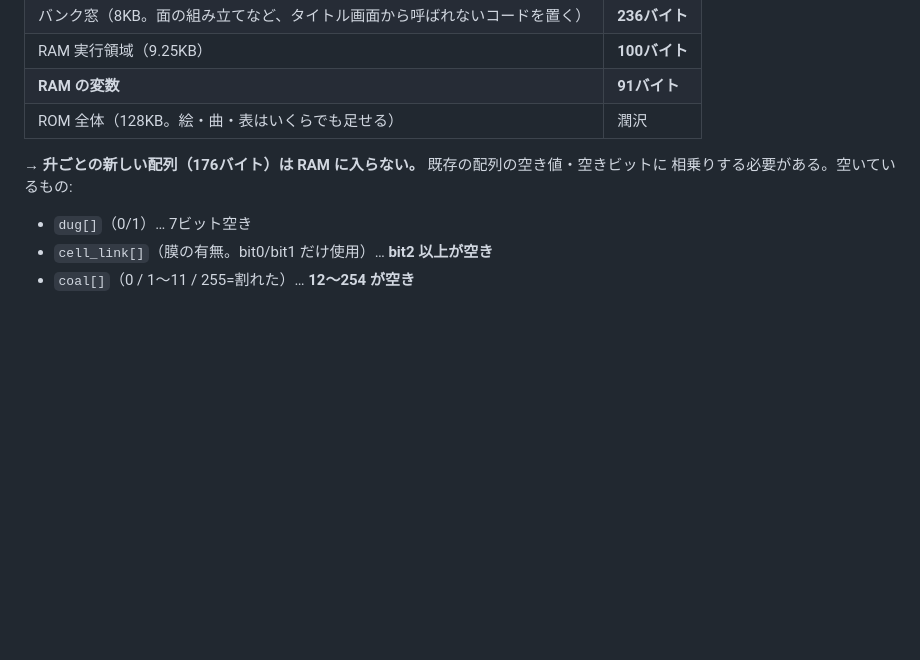
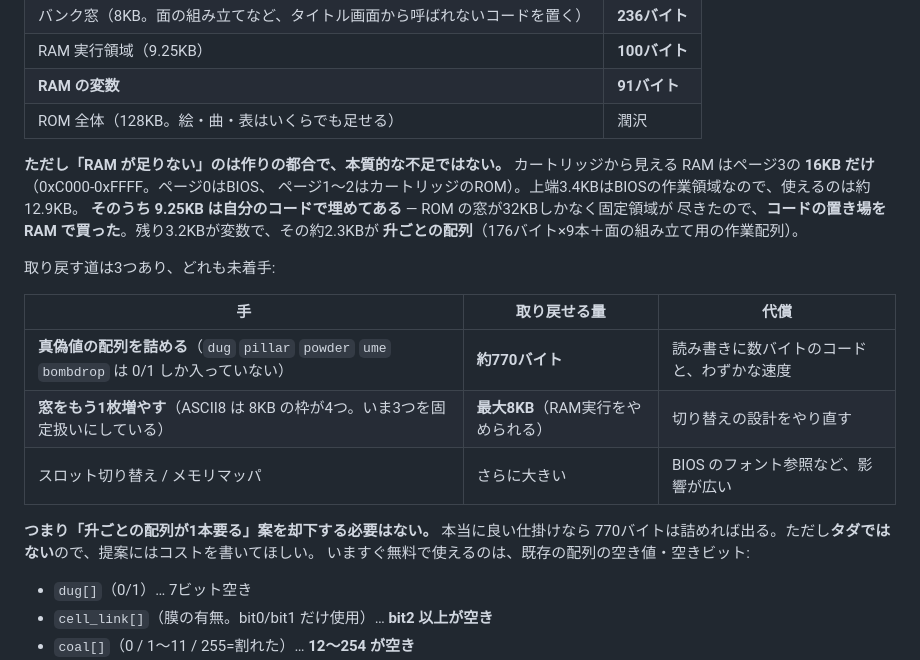
Before and after one commit to suzuki-black/SakiyamaBlast, a Markdown page: docs/CONSULT_GIMMICK.md, the part around the change. GitHub-like rendering; blank space fills up the shorter version.

Commit message:
docs: RAM の空きの説明を直した (不足ではなく配分の結果)
「升ごとの新しい配列は入らない」とだけ書いていたが、これは**作りの都合**であって
本質的な不足ではない。カートリッジから見える RAM は16KBで、そのうち 9.25KB を
**自分のコードで埋めてある** (ROM の窓が32KBしかないので、コードの置き場を RAM で
買った)。変数3.2KBの約2.3KBは升ごとの配列で、うち5本は 0/1 しか入っていない。

取り戻す道を3つ書き足した: 真偽値の配列を詰める (約770バイト)、窓をもう1枚増やす
(最大8KB)、スロット切り替え。**升ごとの配列が要る案を却下する必要はない**ことを
明記した。

Co-Authored-By: Claude Opus 5 <noreply@anthropic.com>

```diff
--- a/docs/CONSULT_GIMMICK.md
+++ b/docs/CONSULT_GIMMICK.md
@@ -145,8 +145,24 @@ Dig Dug と同じで、**上手い遊び方のほうにだけ難しさを置く*
 | **RAM の変数** | **91バイト** |
 | ROM 全体（128KB。絵・曲・表はいくらでも足せる） | 潤沢 |
 
-**→ 升ごとの新しい配列（176バイト）は RAM に入らない。** 既存の配列の空き値・空きビットに
-相乗りする必要がある。空いているもの:
+**ただし「RAM が足りない」のは作りの都合で、本質的な不足ではない。**
+カートリッジから見える RAM はページ3の **16KB だけ**（0xC000-0xFFFF。ページ0はBIOS、
+ページ1〜2はカートリッジのROM）。上端3.4KBはBIOSの作業領域なので、使えるのは約12.9KB。
+**そのうち 9.25KB は自分のコードで埋めてある** — ROM の窓が32KBしかなく固定領域が
+尽きたので、**コードの置き場を RAM で買った**。残り3.2KBが変数で、その約2.3KBが
+**升ごとの配列**（176バイト×9本＋面の組み立て用の作業配列）。
+
+取り戻す道は3つあり、どれも未着手:
+
+| 手 | 取り戻せる量 | 代償 |
+|---|---|---|
+| **真偽値の配列を詰める**（`dug` `pillar` `powder` `ume` `bombdrop` は 0/1 しか入っていない） | **約770バイト** | 読み書きに数バイトのコードと、わずかな速度 |
+| **窓をもう1枚増やす**（ASCII8 は 8KB の枠が4つ。いま3つを固定扱いにしている） | **最大8KB**（RAM実行をやめられる） | 切り替えの設計をやり直す |
+| スロット切り替え / メモリマッパ | さらに大きい | BIOS のフォント参照など、影響が広い |
+
+**つまり「升ごとの配列が1本要る」案を却下する必要はない。** 本当に良い仕掛けなら
+770バイトは詰めれば出る。ただし**タダではない**ので、提案にはコストを書いてほしい。
+いますぐ無料で使えるのは、既存の配列の空き値・空きビット:
 
 - `dug[]`（0/1）… 7ビット空き
 - `cell_link[]`（膜の有無。bit0/bit1 だけ使用）… **bit2 以上が空き**
```
